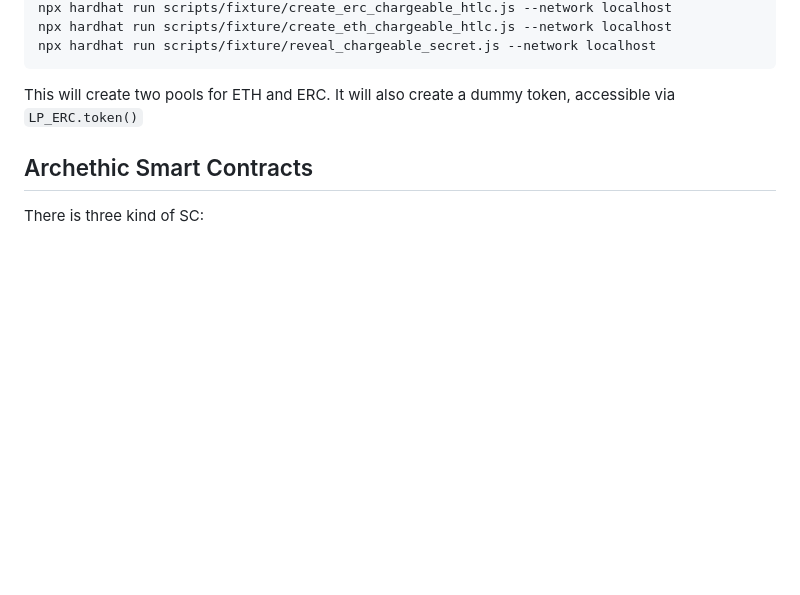
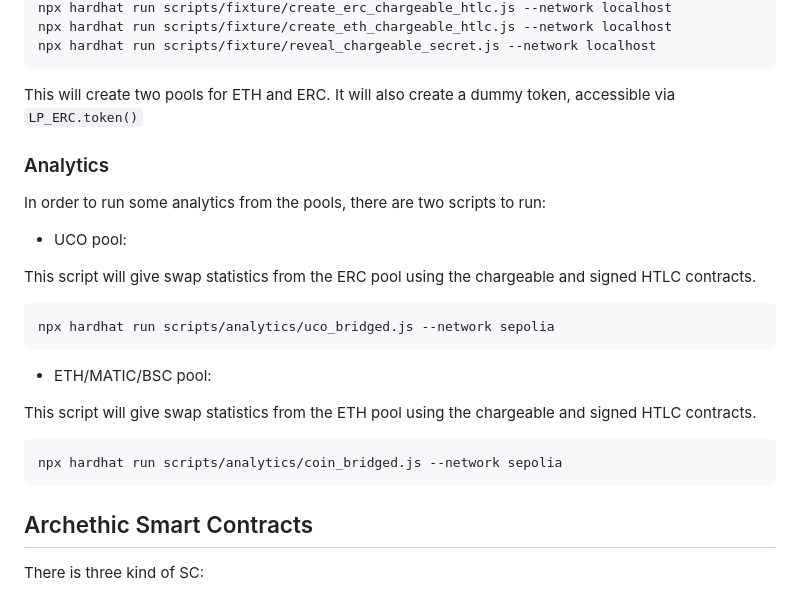
Before and after one commit to archethic-foundation/bridge-contracts, a Markdown page: README.md, the part around the change. Drawn GitHub-style; blank space fills up the shorter version.

````diff
--- a/README.md
+++ b/README.md
@@ -86,6 +86,26 @@ npx hardhat run scripts/fixture/reveal_chargeable_secret.js --network localhost
 
 This will create two pools for ETH and ERC.
 It will also create a dummy token, accessible via `LP_ERC.token()`
+
+### Analytics
+
+In order to run some analytics from the pools, there are two scripts to run:
+
+- UCO pool:
+
+This script will give swap statistics from the ERC pool using the chargeable and signed HTLC contracts.
+
+```bash
+npx hardhat run scripts/analytics/uco_bridged.js --network sepolia
+```
+
+- ETH/MATIC/BSC pool:
+
+This script will give swap statistics from the ETH pool using the chargeable and signed HTLC contracts.
+
+```bash
+npx hardhat run scripts/analytics/coin_bridged.js --network sepolia
+```
 
 ## Archethic Smart Contracts
 
````
